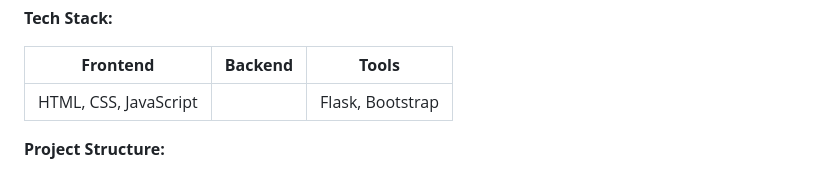
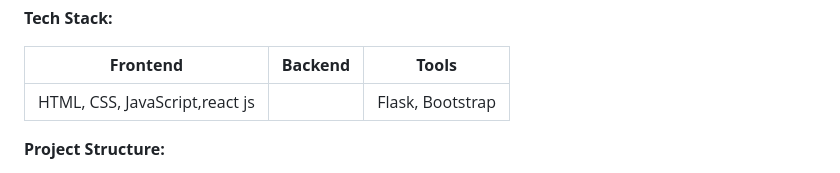
Before and after one commit to kaivals/The-ChronoBank, a Markdown page: README.md, the part around the change. Rendered like a GitHub page.

```diff
--- a/README.md
+++ b/README.md
@@ -26,7 +26,7 @@ ChronoBank is built using a microservices architecture, with each service respon
 
 | **Frontend** | **Backend** | **Tools** |
 | --- | --- | --- |
-| HTML, CSS, JavaScript |  | Flask, Bootstrap|
+| HTML, CSS, JavaScript,react js |  | Flask, Bootstrap|
 
 **Project Structure:**
 
```
